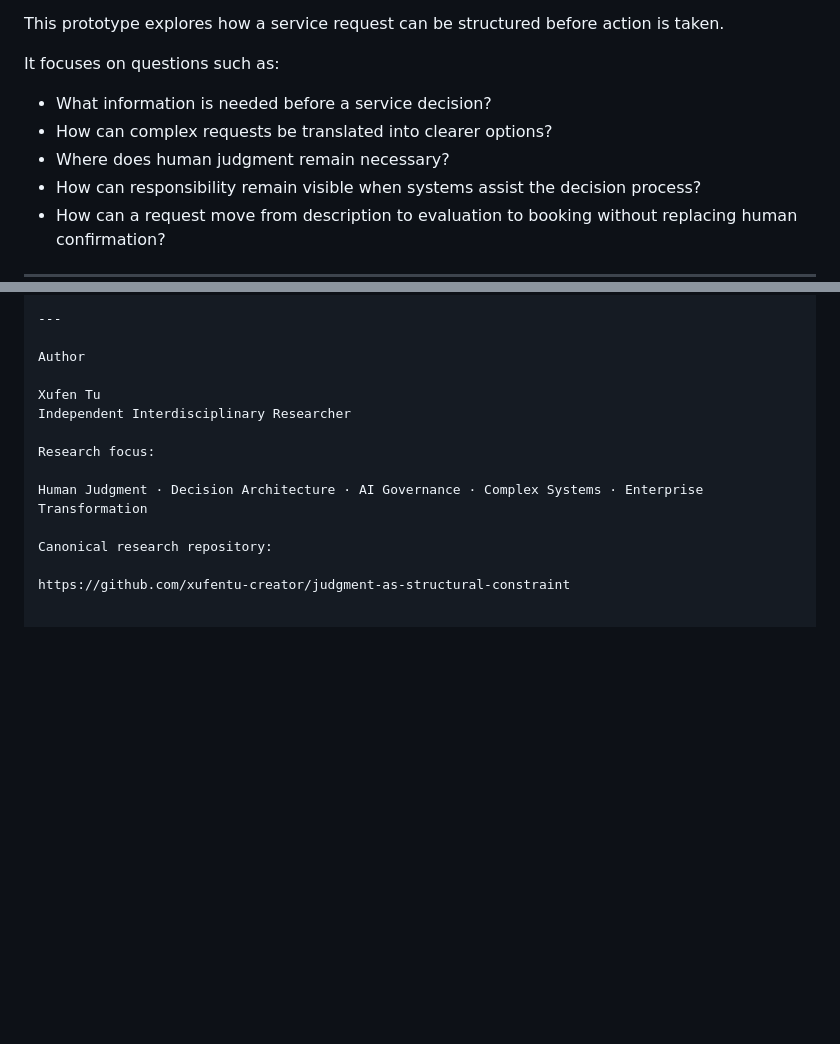
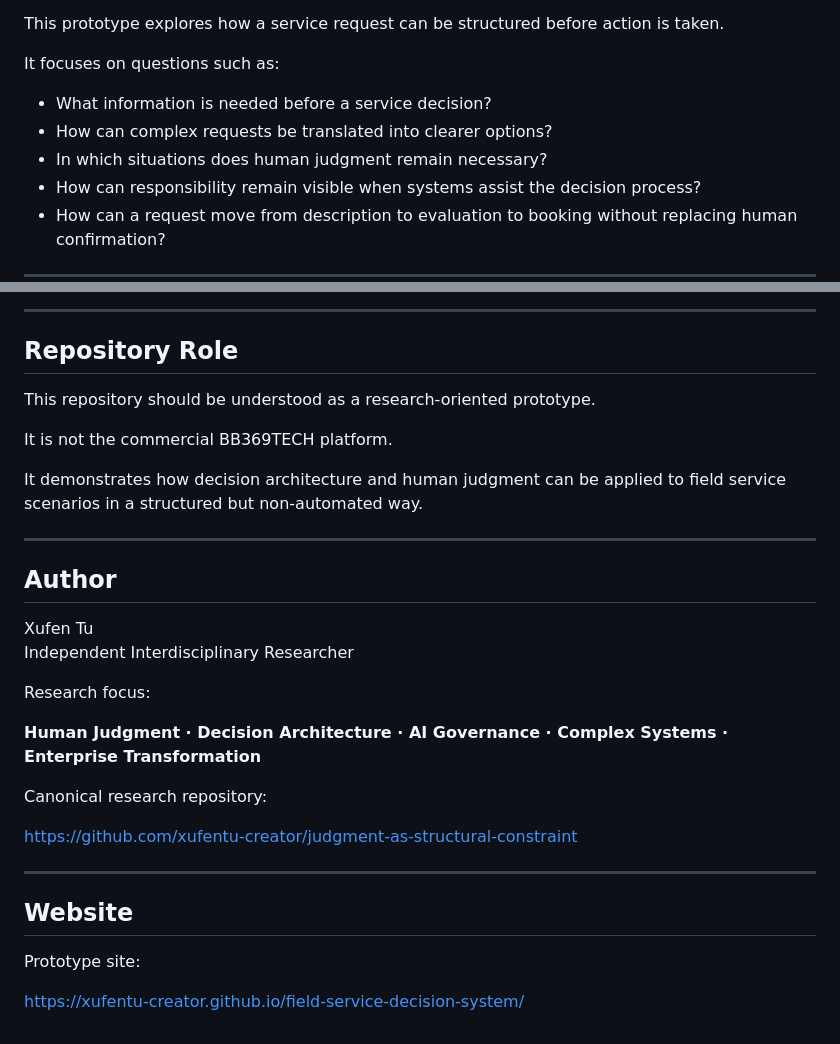
Before and after one commit to xufentu-creator/field-service-decision-system, a Markdown page: README.md, 2 parts joined by grey strips. GitHub-like rendering; blank space fills up the shorter version.

```diff
--- a/README.md
+++ b/README.md
@@ -47,7 +47,7 @@ It focuses on questions such as:
 
 - What information is needed before a service decision?
 - How can complex requests be translated into clearer options?
-- Where does human judgment remain necessary?
+- In which situations does human judgment remain necessary?
 - How can responsibility remain visible when systems assist the decision process?
 - How can a request move from description to evaluation to booking without replacing human confirmation?
 
@@ -113,15 +128,33 @@ This separation helps preserve the distinction between research foundation, prot
 
 ---
 
-Author
+## Repository Role
+
+This repository should be understood as a research-oriented prototype.
+
+It is not the commercial BB369TECH platform.
+
+It demonstrates how decision architecture and human judgment can be applied to field service scenarios in a structured but non-automated way.
+
+---
+
+## Author
 
 Xufen Tu
 Independent Interdisciplinary Researcher
 
 Research focus:
 
-Human Judgment · Decision Architecture · AI Governance · Complex Systems · Enterprise Transformation
+**Human Judgment · Decision Architecture · AI Governance · Complex Systems · Enterprise Transformation**
 
 Canonical research repository:
 
 https://github.com/xufentu-creator/judgment-as-structural-constraint
+
+---
+
+## Website
+
+Prototype site:
+
+https://xufentu-creator.github.io/field-service-decision-system/
```
Also changed, not shown: other parts of README.md (+35 -20 lines).
